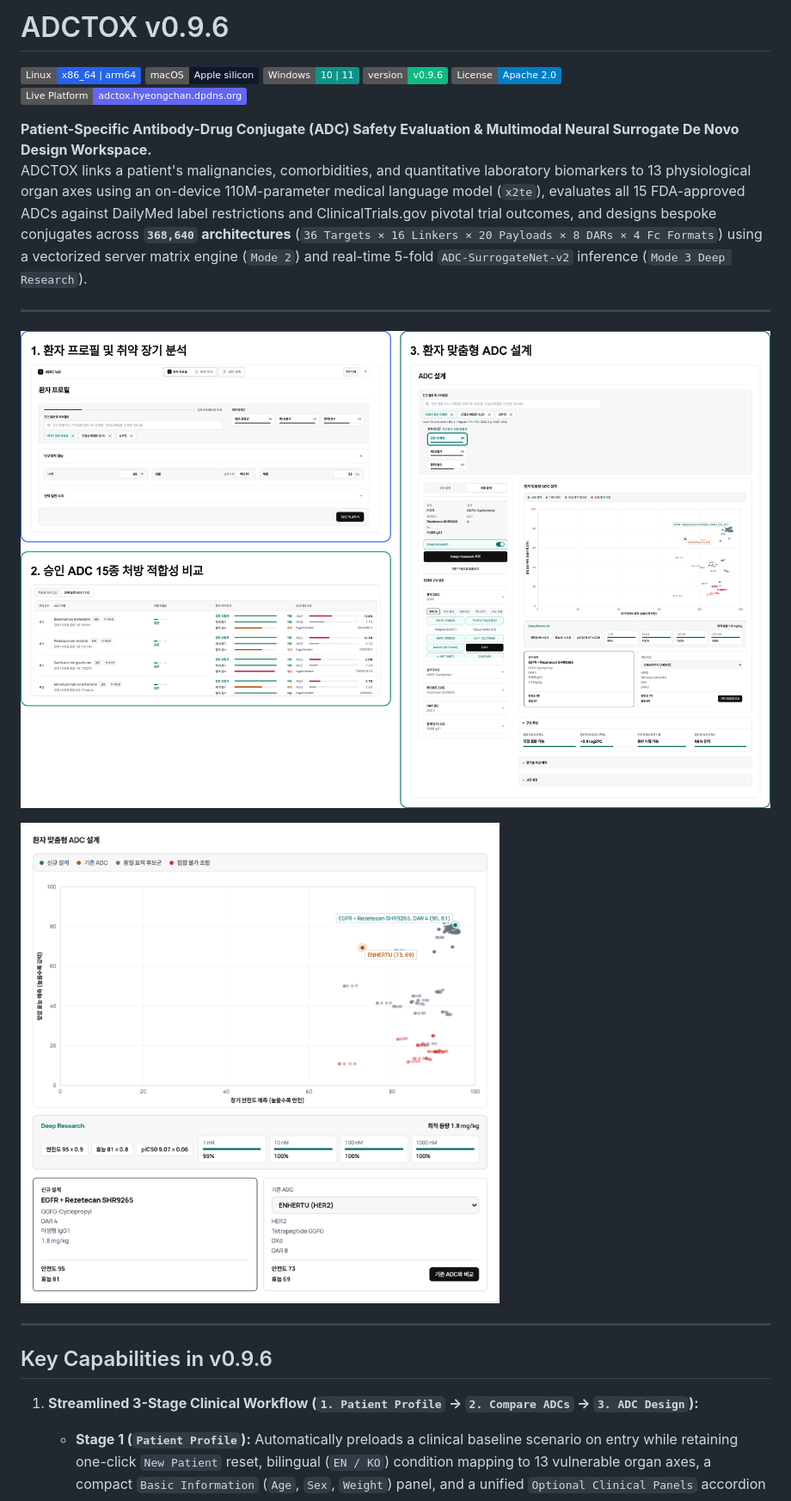
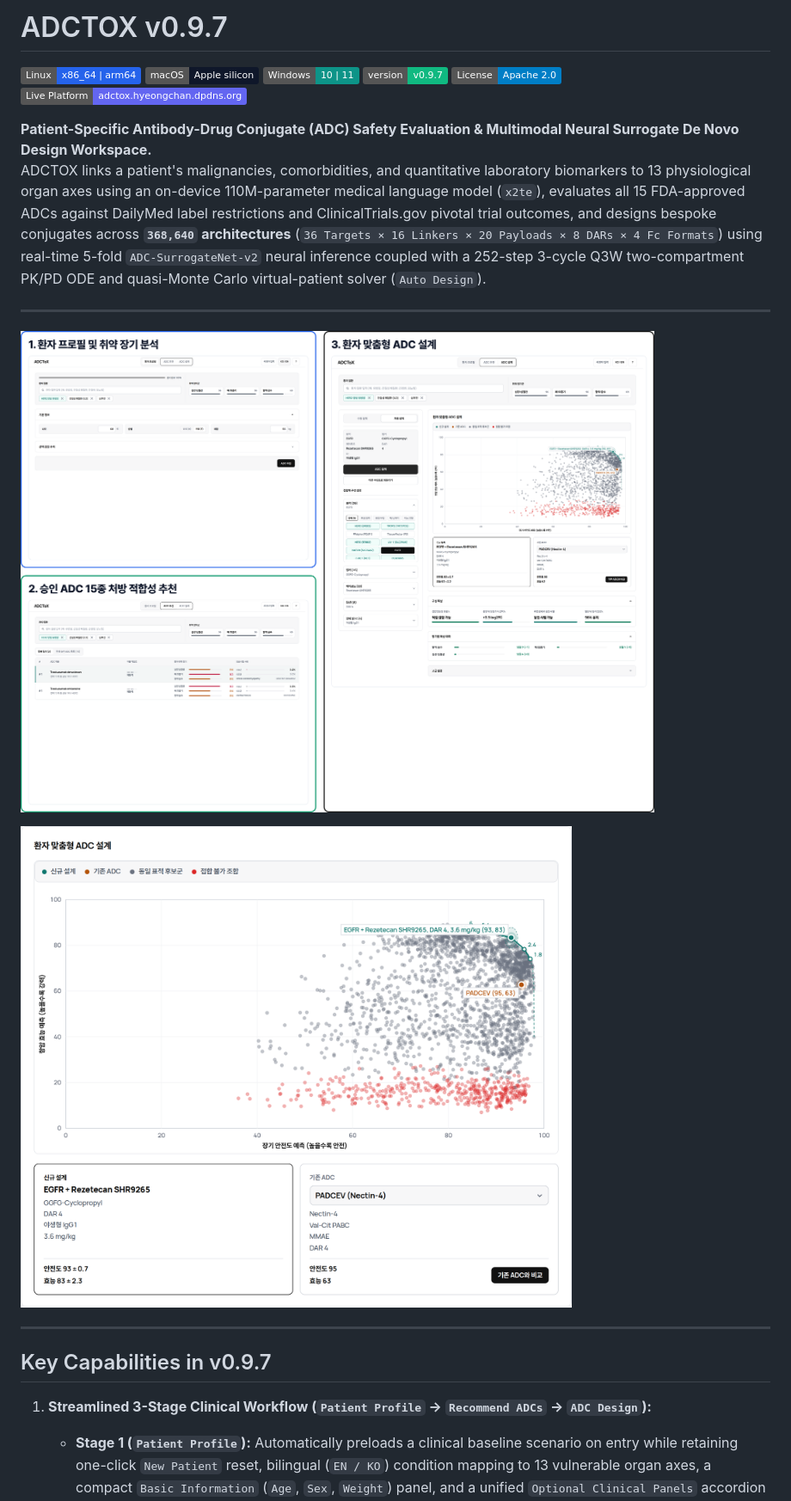
Before and after one commit to ahnhc/ADCToX, a Markdown page: README.md, the part around one of its changes. Shown at 86% size. Rendered like a GitHub page; pictures changed too: docs/figures/fig1_adctox_workflow_3steps.png, docs/figures/fig2_de_novo_studio_deep_research.png; badges without logos.

Commit message:
Release ADCToX v0.9.7

```diff
--- a/README.md
+++ b/README.md
@@ -1,14 +1,14 @@
-# ADCTOX v0.9.6
+# ADCTOX v0.9.7
 
 [![Linux](https://img.shields.io/badge/Linux-x86__64%20%7C%20arm64-2563EB?logo=linux&logoColor=white)](#one-line-installation-ubuntu-macos-windows)
 [![macOS](https://img.shields.io/badge/macOS-Apple%20silicon-0F172A?logo=apple&logoColor=white)](#one-line-installation-ubuntu-macos-windows)
 [![Windows](https://img.shields.io/badge/Windows-10%20%7C%2011-0D9488?logo=windows&logoColor=white)](#one-line-installation-ubuntu-macos-windows)
-[![App Version](https://img.shields.io/badge/version-v0.9.6-10B981)](#)
+[![App Version](https://img.shields.io/badge/version-v0.9.7-10B981)](#)
 [![License](https://img.shields.io/badge/License-Apache%202.0-blue.svg)](LICENSE)
 [![Live Demo](https://img.shields.io/badge/Live%20Platform-adctox.hyeongchan.dpdns.org-6366F1)](https://adctox.hyeongchan.dpdns.org)
 
 **Patient-Specific Antibody-Drug Conjugate (ADC) Safety Evaluation & Multimodal Neural Surrogate De Novo Design Workspace.**
-ADCTOX links a patient's malignancies, comorbidities, and quantitative laboratory biomarkers to 13 physiological organ axes using an on-device 110M-parameter medical language model (`x2te`), evaluates all 15 FDA-approved ADCs against DailyMed label restrictions and ClinicalTrials.gov pivotal trial outcomes, and designs bespoke conjugates across **`368,640` architectures** (`36 Targets × 16 Linkers × 20 Payloads × 8 DARs × 4 Fc Formats`) using a vectorized server matrix engine (`Mode 2`) and real-time 5-fold `ADC-SurrogateNet-v2` inference (`Mode 3 Deep Research`).
+ADCTOX links a patient's malignancies, comorbidities, and quantitative laboratory biomarkers to 13 physiological organ axes using an on-device 110M-parameter medical language model (`x2te`), evaluates all 15 FDA-approved ADCs against DailyMed label restrictions and ClinicalTrials.gov pivotal trial outcomes, and designs bespoke conjugates across **`368,640` architectures** (`36 Targets × 16 Linkers × 20 Payloads × 8 DARs × 4 Fc Formats`) using real-time 5-fold `ADC-SurrogateNet-v2` neural inference coupled with a 252-step 3-cycle Q3W two-compartment PK/PD ODE and quasi-Monte Carlo virtual-patient solver (`Auto Design`).
 
 ---
 
@@ -18,7 +18,7 @@ ADCTOX links a patient's malignancies, comorbidities, and quantitative laborator
 
 ---
 
-## Key Capabilities in v0.9.6
+## Key Capabilities in v0.9.7
 
-1. **Streamlined 3-Stage Clinical Workflow (`1. Patient Profile` -> `2. Compare ADCs` -> `3. ADC Design`):**
+1. **Streamlined 3-Stage Clinical Workflow (`Patient Profile` -> `Recommend ADCs` -> `ADC Design`):**
    - **Stage 1 (`Patient Profile`):** Automatically preloads a clinical baseline scenario on entry while retaining one-click `New Patient` reset, bilingual (`EN / KO`) condition mapping to 13 vulnerable organ axes, a compact `Basic Information` (`Age`, `Sex`, `Weight`) panel, and a unified `Optional Clinical Panels` accordion with standardized numeric inputs (`88px`) and reference intervals.
```
Also changed, not shown: other parts of README.md (+6 -6 lines), CHANGELOG.md (+6 -0 lines), releases/app/NOTES.md (+10 -0 lines), 10 other files.
